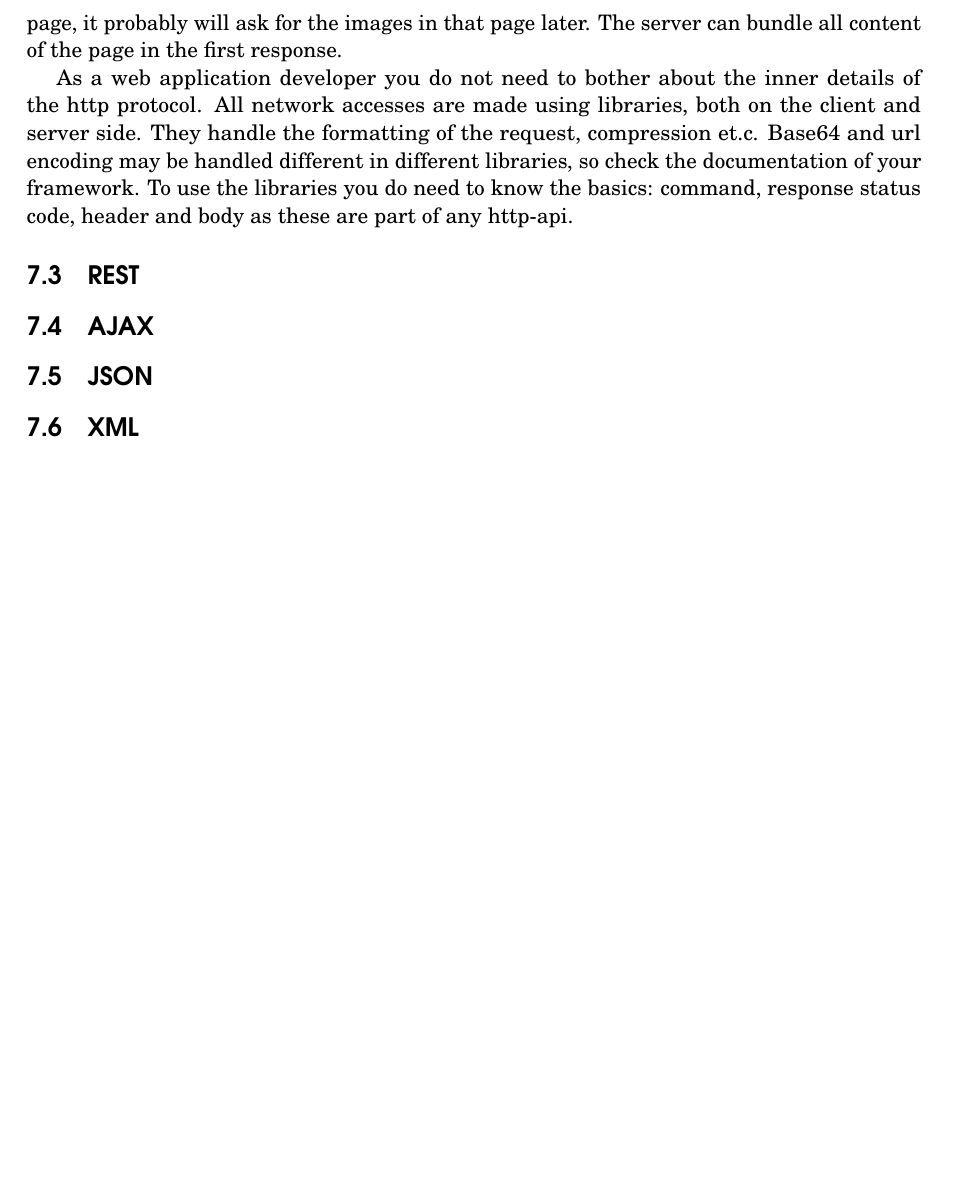
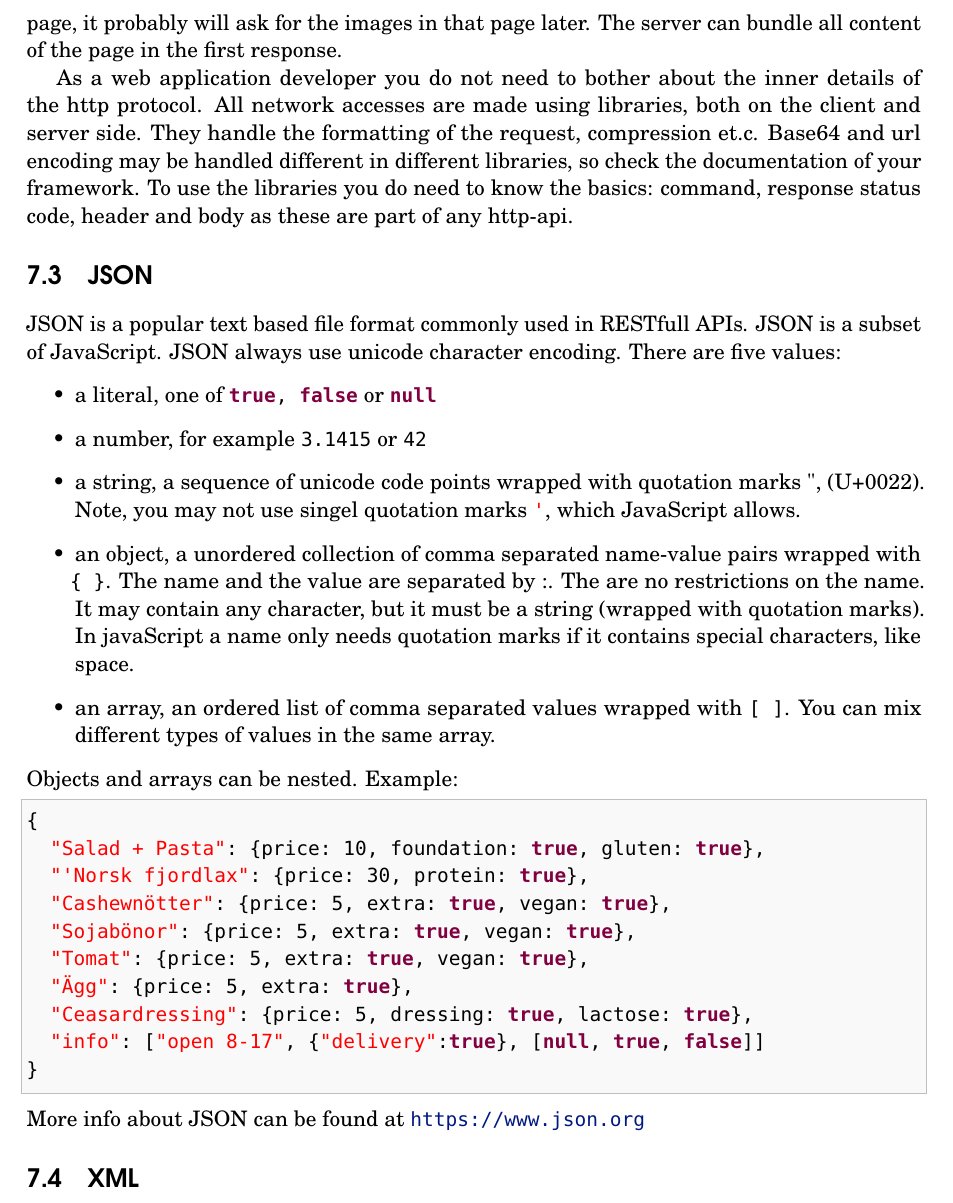
Before and after one commit to lunduniversity/webprog, a LaTeX document (lecture-notes/lecture-notes.tex, which reads lecture-notes/chapters/network.tex): part of page 8 of 8, cut so that both start at the same text, the shorter picture padded with empty space. Compiled offline with pdfLaTeX.

Commit message:
add text on json

```diff
--- a/lecture-notes/chapters/network.tex
+++ b/lecture-notes/chapters/network.tex
@@ -116,15 +116,36 @@ The latest version of the http standard is 2.0. This version keeps the same basi
 
 As a web application developer you do not need to bother about the inner details of the http protocol. All network accesses are made using libraries, both on the client and server side. They handle the formatting of the request, compression et.c. Base64 and url encoding may be handled different in different libraries, so check the documentation of your framework. To use the libraries you do need to know the basics: command, response status code, header and body as these are part of any http-api.
 
+%--- JSON -------------------------------------
+\section{JSON} \label{section:json}
+JSON is a popular text based file format commonly used in RESTfull APIs. JSON is a subset of JavaScript. JSON always use unicode character encoding. There are five values:
+\begin{itemize}
+  \item a literal, one of \code{true, false} or \code{null}
+  \item a number, for example \code{3.1415} or \code{42}
+  \item a string, a sequence of unicode code points wrapped with quotation marks ", (U+0022). Note, you may not use singel quotation marks \code{'}, which JavaScript allows.
+  \item an object, a unordered collection of comma separated name-value pairs wrapped with \texttt{\{ \}}. The name and the value are separated by :. The are no restrictions on the name. It may contain any character, but it must be a string (wrapped with quotation marks). In javaScript a name only needs quotation marks if it contains special characters, like space.
+ \item an array, an ordered list of comma separated values wrapped with \texttt{[ ]}. You can mix different types of values in the same array.
+\end{itemize}
+Objects and arrays can be nested. Example:
+\begin{Code}
+{
+  "Salad + Pasta": {price: 10, foundation: true, gluten: true},
+  "'Norsk fjordlax": {price: 30, protein: true},
+  "Cashewnötter": {price: 5, extra: true, vegan: true},
+  "Sojabönor": {price: 5, extra: true, vegan: true},
+  "Tomat": {price: 5, extra: true, vegan: true},
+  "Ägg": {price: 5, extra: true},
+  "Ceasardressing": {price: 5, dressing: true, lactose: true},
+  "info": ["open 8-17", {"delivery":true}, [null, true, false]]
+}
+\end{Code}
+More info about JSON can be found at \url{https://www.json.org}
+
+%--- XML -------------------------------------
+\section{XML} \label{section:xml}
+
 %--- REST -------------------------------------
 \section{REST} \label{section:rest}
 
 %--- AJAX -------------------------------------
 \section{AJAX} \label{section:ajax}
-
-%--- JSON -------------------------------------
-\section{JSON} \label{section:json}
-
-
-%--- XML -------------------------------------
-\section{XML} \label{section:xml}
```
